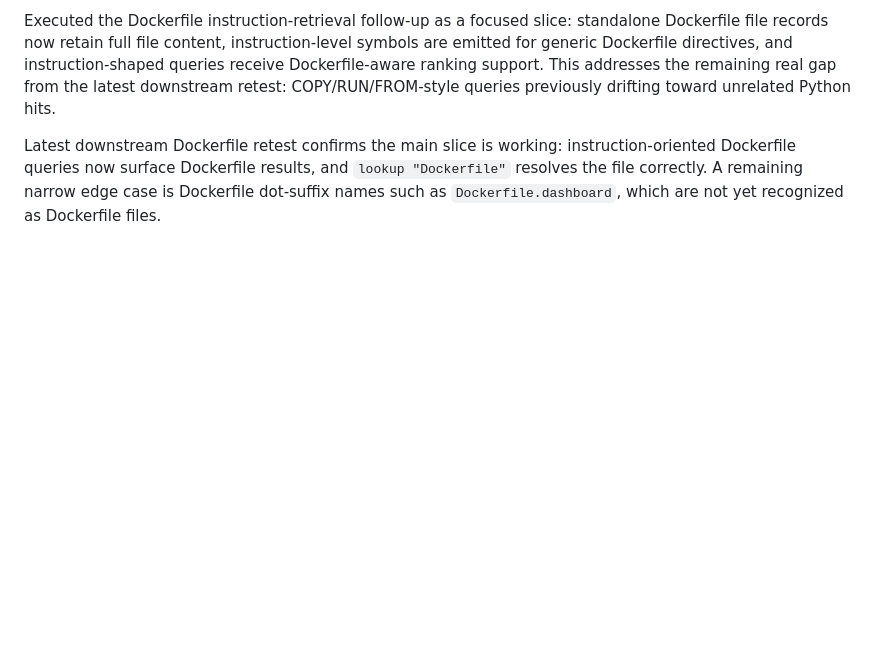
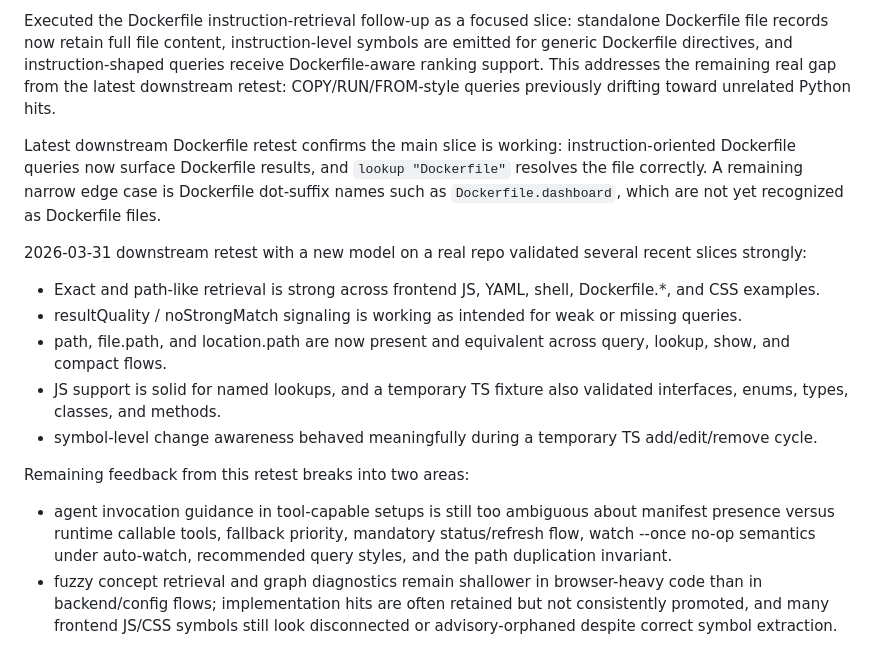
Before and after one commit to kuhnandrasgabor/symballist, a Markdown page: backlog/tasks/task-001 - Track-initial-symballist-vertical-slice-umbrella.md, the part around one of its changes. Rendered like a GitHub page; blank space fills up the shorter version.

Commit message:
feat: add tasks for improving frontend graph connectivity and clarifying agent-runtime invocation contract

```diff
--- a/backlog/tasks/task-001 - Track-initial-symballist-vertical-slice-umbrella.md
+++ b/backlog/tasks/task-001 - Track-initial-symballist-vertical-slice-umbrella.md
@@ -227,4 +227,15 @@ Latest downstream retest after TASK-043 and TASK-048 confirms major practical wi
 Executed the Dockerfile instruction-retrieval follow-up as a focused slice: standalone Dockerfile file records now retain full file content, instruction-level symbols are emitted for generic Dockerfile directives, and instruction-shaped queries receive Dockerfile-aware ranking support. This addresses the remaining real gap from the latest downstream retest: COPY/RUN/FROM-style queries previously drifting toward unrelated Python hits.
 
 Latest downstream Dockerfile retest confirms the main slice is working: instruction-oriented Dockerfile queries now surface Dockerfile results, and `lookup "Dockerfile"` resolves the file correctly. A remaining narrow edge case is Dockerfile dot-suffix names such as `Dockerfile.dashboard`, which are not yet recognized as Dockerfile files.
+
+2026-03-31 downstream retest with a new model on a real repo validated several recent slices strongly:
+- Exact and path-like retrieval is strong across frontend JS, YAML, shell, Dockerfile.*, and CSS examples.
+- resultQuality / noStrongMatch signaling is working as intended for weak or missing queries.
+- path, file.path, and location.path are now present and equivalent across query, lookup, show, and compact flows.
+- JS support is solid for named lookups, and a temporary TS fixture also validated interfaces, enums, types, classes, and methods.
+- symbol-level change awareness behaved meaningfully during a temporary TS add/edit/remove cycle.
+
+Remaining feedback from this retest breaks into two areas:
+- agent invocation guidance in tool-capable setups is still too ambiguous about manifest presence versus runtime callable tools, fallback priority, mandatory status/refresh flow, watch --once no-op semantics under auto-watch, recommended query styles, and the path duplication invariant.
+- fuzzy concept retrieval and graph diagnostics remain shallower in browser-heavy code than in backend/config flows; implementation hits are often retained but not consistently promoted, and many frontend JS/CSS symbols still look disconnected or advisory-orphaned despite correct symbol extraction.
 <!-- SECTION:NOTES:END -->
```
Also changed, not shown: other parts of backlog/tasks/task-001 - Track-initial-symballist-vertical-slice-umbrella.md (+1 -1 lines), backlog/tasks/task-057 - Improve-frontend-graph-connectivity-and-fuzzy-implementation-ranking-in-code-heavy-repos.md (added, +26 -0 lines), backlog/tasks/task-058 - Clarify-agent-runtime-invocation-contract-for-repo-local-symballist-tools.md (added, +25 -0 lines).
